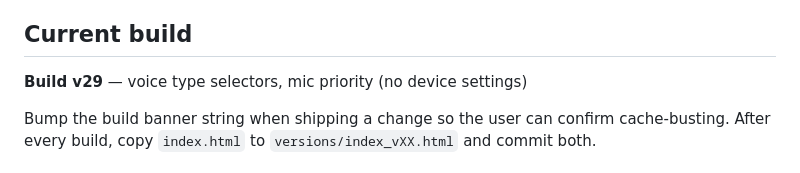
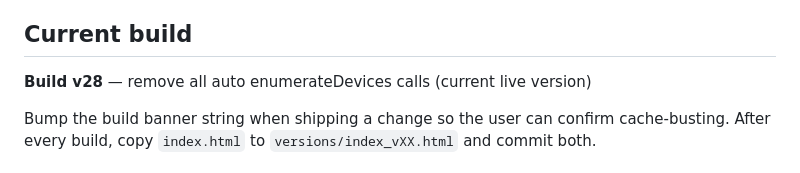
Before and after one commit to thewatchingeye/just_trying, a Markdown page: CLAUDE.md, the part around the change. Drawn GitHub-style.

Commit message:
Update CLAUDE.md — current build v28
Co-Authored-By: Claude Sonnet 4.6 <noreply@anthropic.com>

```diff
--- a/CLAUDE.md
+++ b/CLAUDE.md
@@ -35,7 +35,7 @@ All code lives inside `index.html` in a single `<script>` block.
 
 ## Current build
 
-**Build v29** — voice type selectors, mic priority (no device settings)
+**Build v28** — remove all auto enumerateDevices calls (current live version)
 
 Bump the build banner string when shipping a change so the user can confirm cache-busting.
 After every build, copy `index.html` to `versions/index_vXX.html` and commit both.
```
